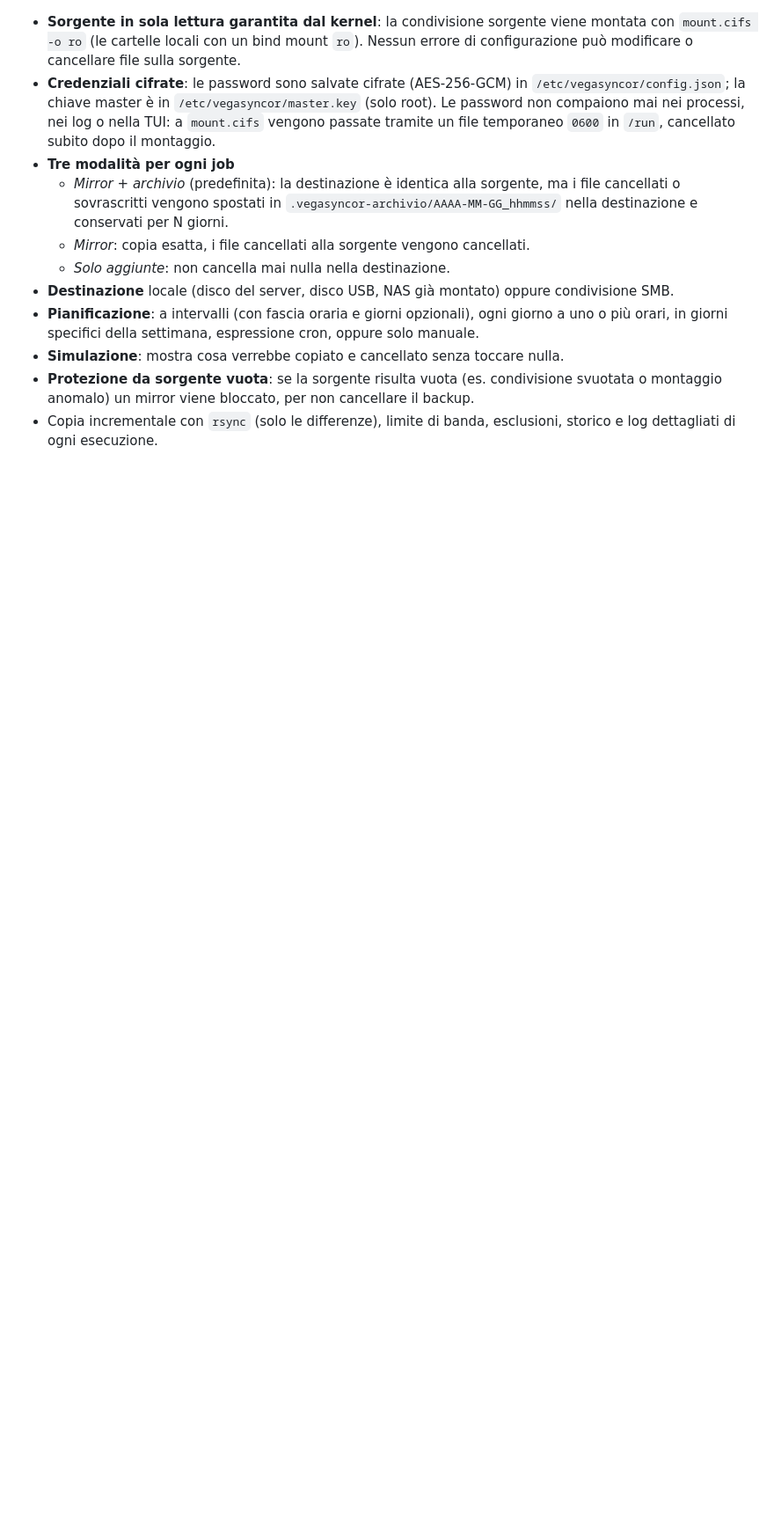
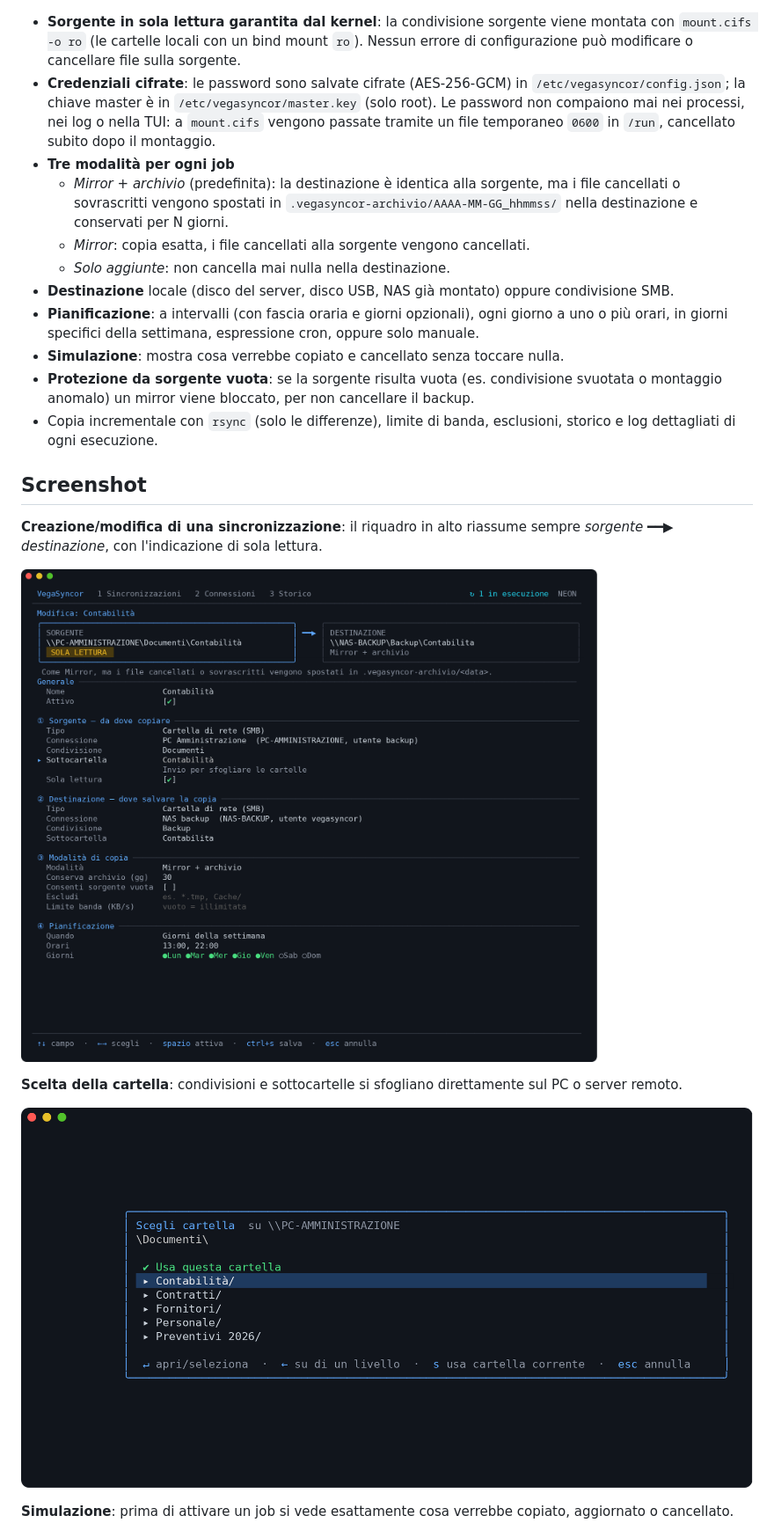
Before and after one commit to sabbakix/VegaSyncor, a Markdown page: README.md, the part around one of its changes. Shown at 88% size. Drawn GitHub-style; pictures changed too: docs/screenshots/02-modifica-job.png (added), docs/screenshots/03-sfoglia-cartelle.png (added); blank space fills up the shorter version.

```diff
--- a/README.md
+++ b/README.md
@@ -42,3 +29,17 @@ Si gestisce con un'interfaccia testuale (TUI) utilizzabile anche via SSH.
   anomalo) un mirror viene bloccato, per non cancellare il backup.
 - Copia incrementale con `rsync` (solo le differenze), limite di banda, esclusioni, storico e log
   dettagliati di ogni esecuzione.
+
+## Screenshot
+
+**Creazione/modifica di una sincronizzazione**: il riquadro in alto riassume sempre
+*sorgente ━━▶ destinazione*, con l'indicazione di sola lettura.
+
+![Form di modifica di un job con riepilogo sorgente e destinazione](docs/screenshots/02-modifica-job.png)
+
+**Scelta della cartella**: condivisioni e sottocartelle si sfogliano direttamente sul PC o server remoto.
+
+![Finestra per sfogliare le cartelle di una condivisione di rete](docs/screenshots/03-sfoglia-cartelle.png)
+
+**Simulazione**: prima di attivare un job si vede esattamente cosa verrebbe copiato, aggiornato o cancellato.
+
```
Also changed, not shown: other parts of README.md (+16 -16 lines), docs/screenshots/01-dashboard.png (added), docs/screenshots/04-connessioni.png (added), docs/screenshots/05-simulazione.png (added), docs/screenshots/06-storico.png (added), 5 other files.
